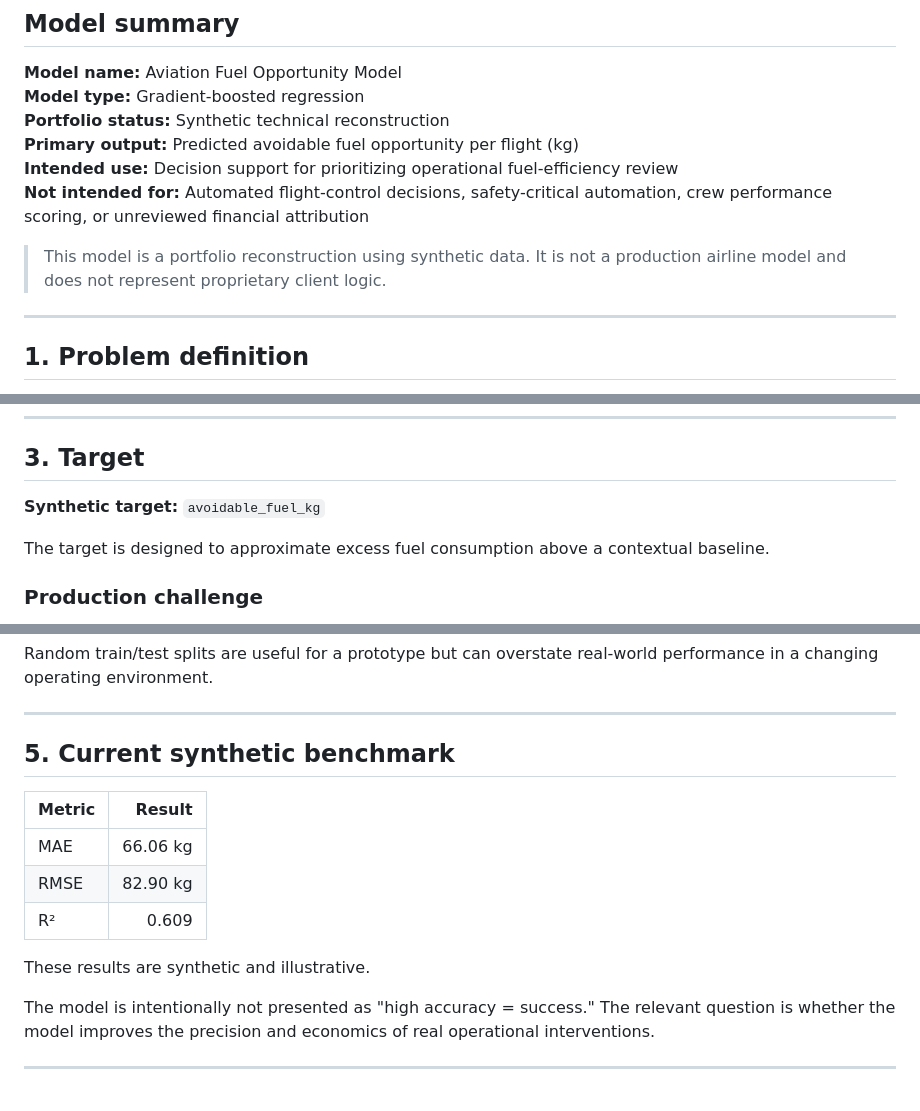
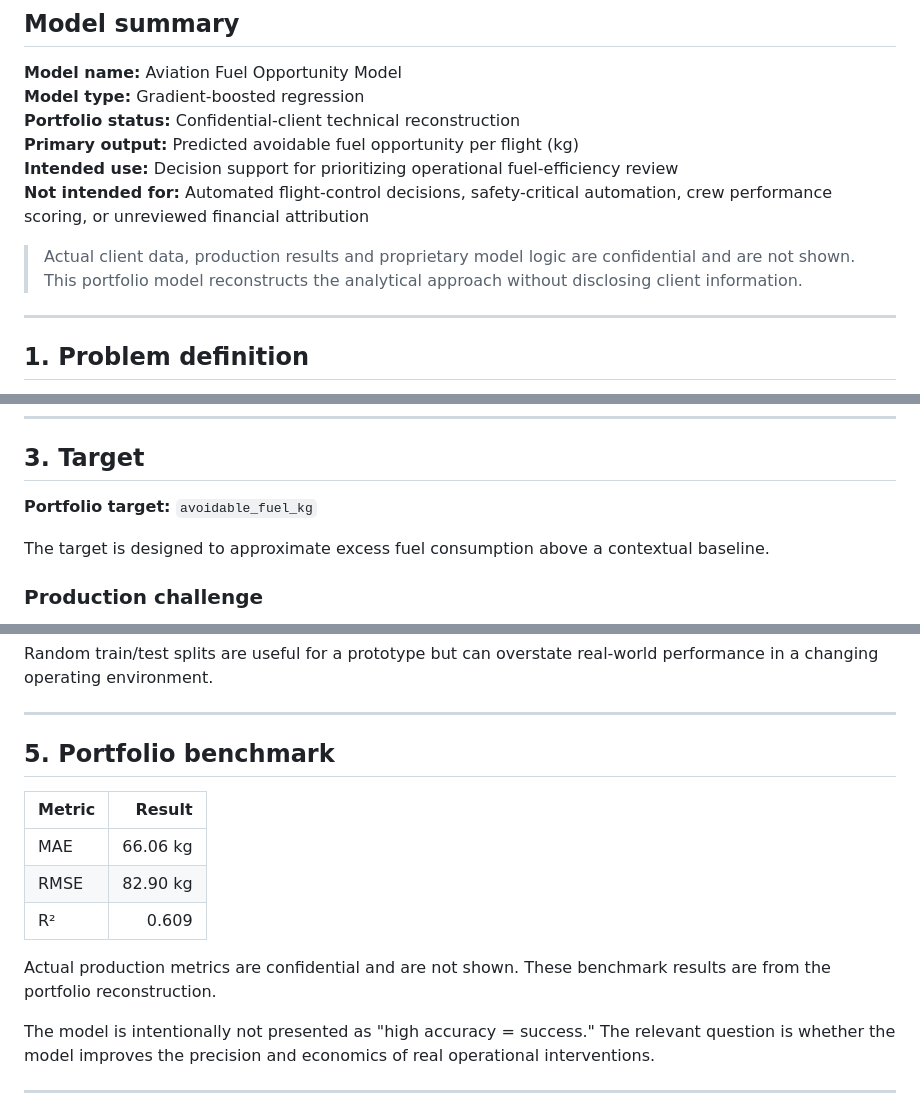
Before and after one commit to monganeeraj1/ai-special-projects-portfolio, a Markdown page: projects/00_aviation_ai_value_platform/MODEL_CARD.md, 3 parts joined by grey strips. Drawn GitHub-style.

Commit message:
Align model card with confidentiality disclosure

```diff
--- a/projects/00_aviation_ai_value_platform/MODEL_CARD.md
+++ b/projects/00_aviation_ai_value_platform/MODEL_CARD.md
@@ -4,12 +4,12 @@
 
 **Model name:** Aviation Fuel Opportunity Model
 **Model type:** Gradient-boosted regression
-**Portfolio status:** Synthetic technical reconstruction
+**Portfolio status:** Confidential-client technical reconstruction
 **Primary output:** Predicted avoidable fuel opportunity per flight (kg)
 **Intended use:** Decision support for prioritizing operational fuel-efficiency review
 **Not intended for:** Automated flight-control decisions, safety-critical automation, crew performance scoring, or unreviewed financial attribution
 
-> This model is a portfolio reconstruction using synthetic data. It is not a production airline model and does not represent proprietary client logic.
+> Actual client data, production results and proprietary model logic are confidential and are not shown. This portfolio model reconstructs the analytical approach without disclosing client information.
 
 ---
 
@@ -55,7 +55,7 @@ These may support intervention hypotheses, subject to operational and causal val
 
 ## 3. Target
 
-**Synthetic target:** `avoidable_fuel_kg`
+**Portfolio target:** `avoidable_fuel_kg`
 
 The target is designed to approximate excess fuel consumption above a contextual baseline.
 
@@ -98,7 +98,7 @@ Random train/test splits are useful for a prototype but can overstate real-world
 
 ---
 
-## 5. Current synthetic benchmark
+## 5. Portfolio benchmark
 
 | Metric | Result |
 |---|---:|
@@ -106,7 +106,7 @@ Random train/test splits are useful for a prototype but can overstate real-world
 | RMSE | 82.90 kg |
 | R² | 0.609 |
 
-These results are synthetic and illustrative.
+Actual production metrics are confidential and are not shown. These benchmark results are from the portfolio reconstruction.
 
 The model is intentionally not presented as "high accuracy = success." The relevant question is whether the model improves the precision and economics of real operational interventions.
 
```
Also changed, not shown: other parts of projects/00_aviation_ai_value_platform/MODEL_CARD.md (+2 -2 lines).
